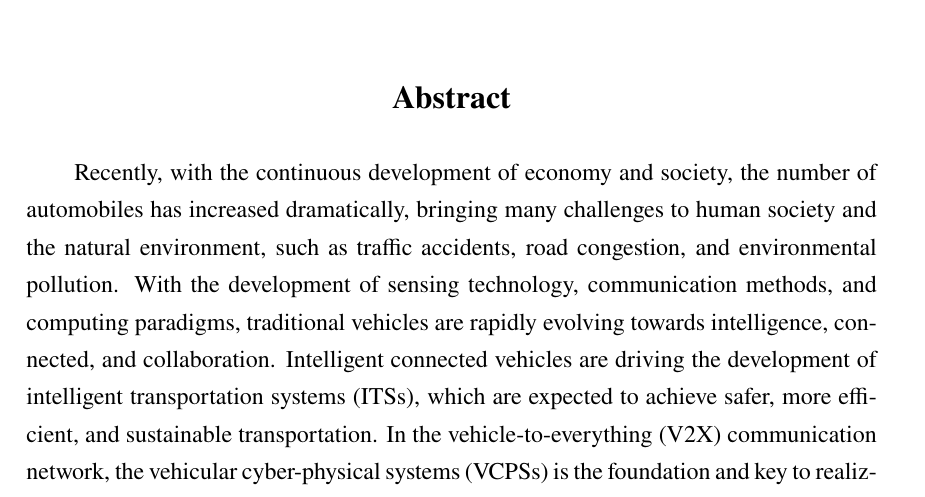
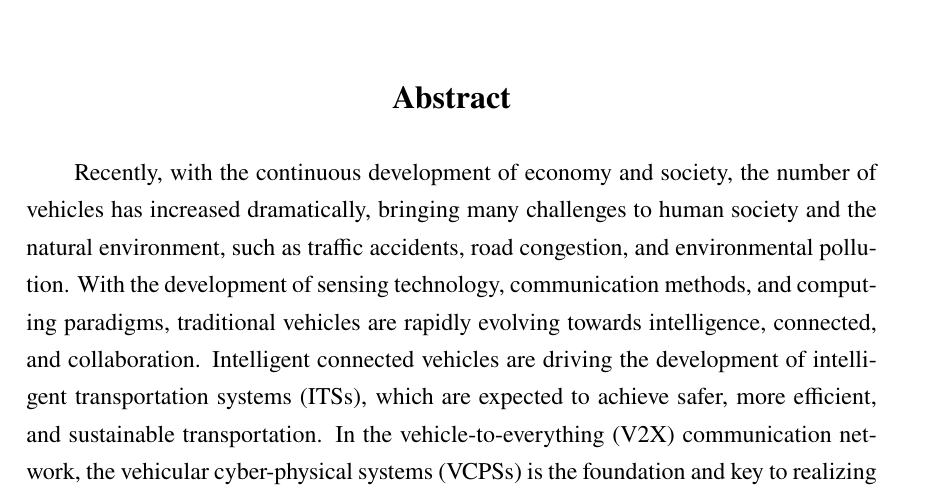
Before and after one commit to neardws/My-Doctoral-Dissertation, a LaTeX thesis (main.tex, which reads contents/cover.tex): part of page 7 of 171, cut so that both start at the same text. Compiled offline with XeLaTeX.

Commit message:
update ignore

```diff
--- a/contents/cover.tex
+++ b/contents/cover.tex
@@ -107,7 +107,7 @@
 \ckeywords{车载信息物理融合系统,异构车联网,评估指标设计,优化策略,深度强化学习}
 
 \begin{eabstract}	% 英文摘要
-Recently, with the continuous development of economy and society, the number of automobiles has increased dramatically, bringing many challenges to human society and the natural environment, such as traffic accidents, road congestion, and environmental pollution.
+Recently, with the continuous development of economy and society, the number of vehicles has increased dramatically, bringing many challenges to human society and the natural environment, such as traffic accidents, road congestion, and environmental pollution.
 With the development of sensing technology, communication methods, and computing paradigms, traditional vehicles are rapidly evolving towards intelligence, connected, and collaboration.
 Intelligent connected vehicles are driving the development of intelligent transportation systems (ITSs), which are expected to achieve safer, more efficient, and sustainable transportation.
 In the vehicle-to-everything (V2X) communication network, the vehicular cyber-physical systems (VCPSs) is the foundation and key to realizing diverse ITS applications.
```
Also changed, not shown: 1 other file.
